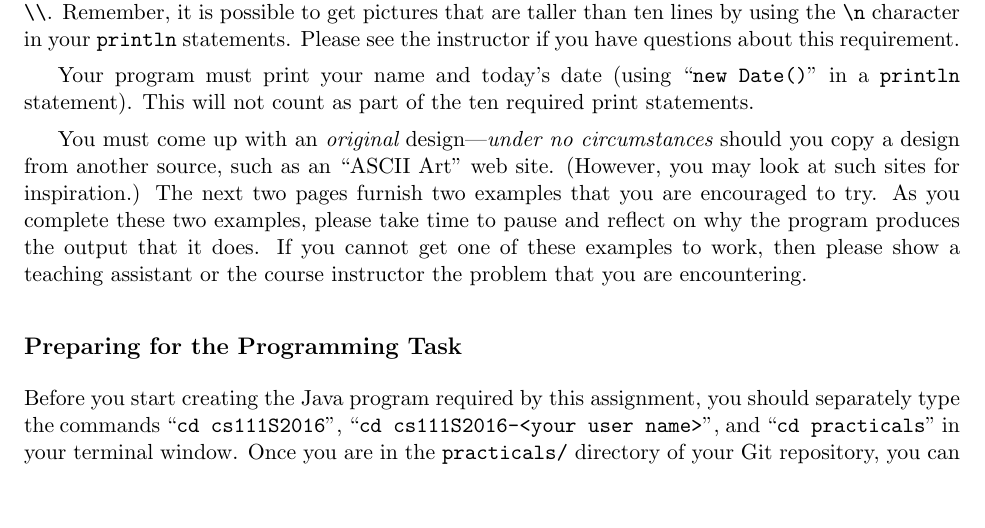
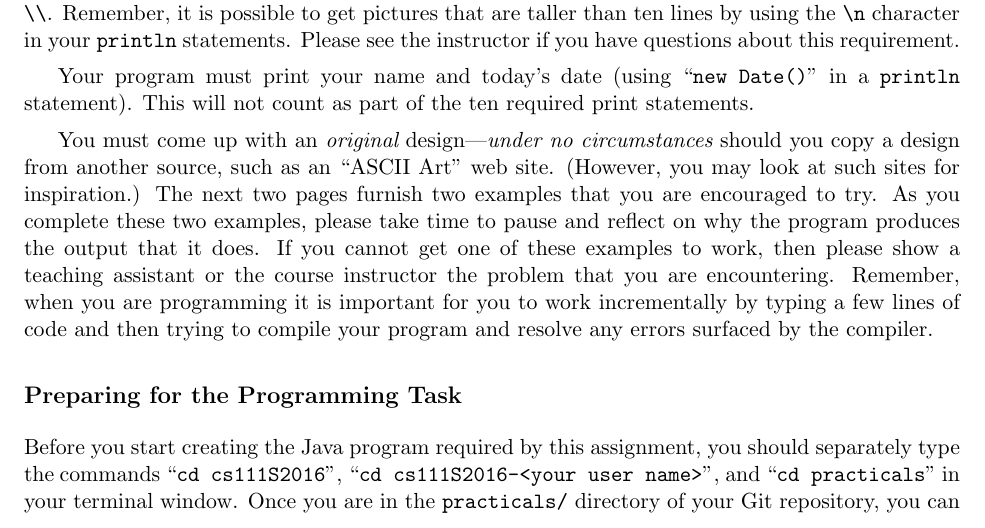
Before and after one commit to gkapfham/cs111F2016, a LaTeX document (practicals/practical02/cs111F2016_practical02.tex): part of page 1 of 4, cut so that both start at the same text, the shorter picture padded with empty space. Compiled offline with pdfLaTeX.

Commit message:
Improving some of the introductory content in the cs111F2016_practical02.

```diff
--- a/practicals/practical02/cs111F2016_practical02.tex
+++ b/practicals/practical02/cs111F2016_practical02.tex
@@ -28,13 +28,13 @@ statements. Please see the instructor if you have questions about this requireme
 Your program must print your name and today's date (using ``{\tt new Date()}'' in a {\tt println} statement).  This will
 not count as part of the ten required print statements.
 
-% \begin{quote}
 You must come up with an {\em original} design---{\em under no circumstances} should you copy a design from another
 source, such as an ``ASCII Art'' web site. (However, you may look at such sites for inspiration.) The next two pages
 furnish two examples that you are encouraged to try. As you complete these two examples, please take time to pause and
 reflect on why the program produces the output that it does.  If you cannot get one of these examples to work, then
-please show a teaching assistant or the course instructor the problem that you are encountering.
-% \end{quote}
+please show a teaching assistant or the course instructor the problem that you are encountering. Remember, when you are
+programming it is important for you to work incrementally by typing a few lines of code and then trying to compile your
+program and resolve any errors surfaced by the compiler.
 
 \subsection*{Preparing for the Programming Task}
 
```
